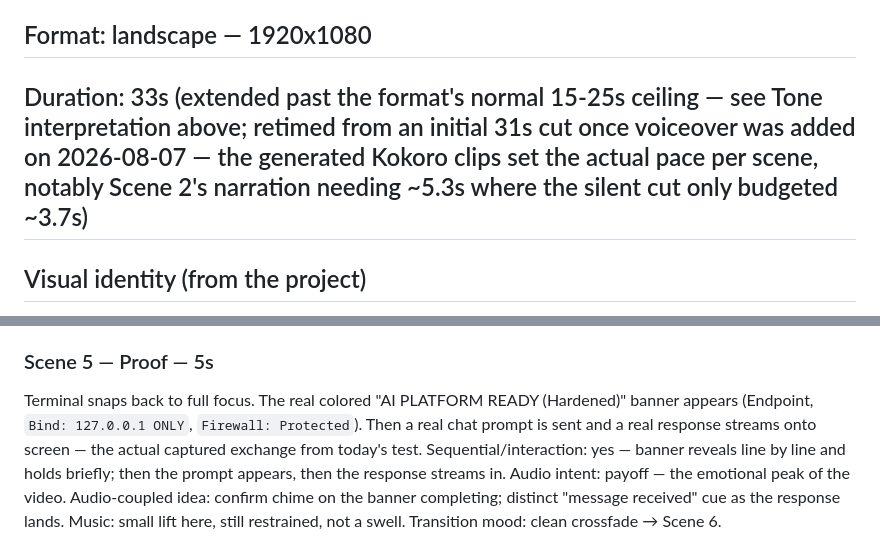
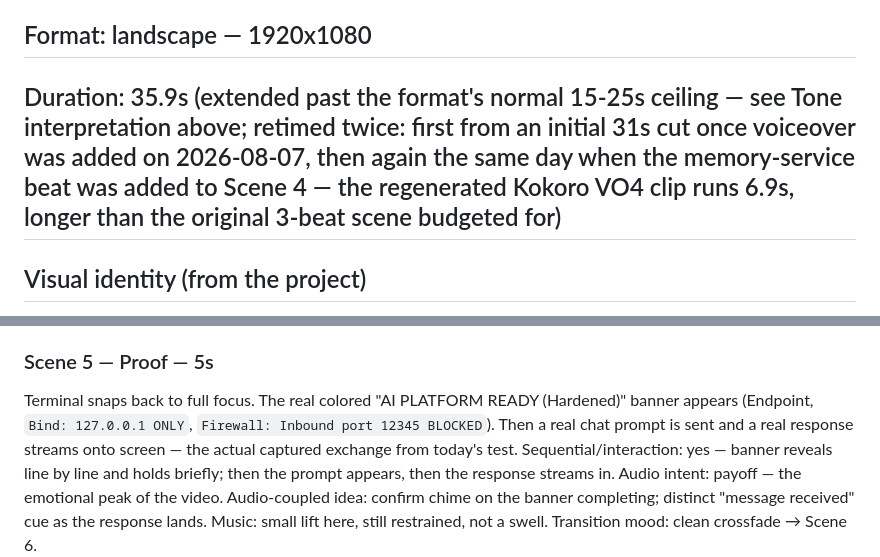
Before and after one commit to veeresh-bikkaneti/airlock, a Markdown page: brag-output/brag-plan.md, 2 parts joined by grey strips. GitHub-like rendering.

Commit message:
fix(brag-plan): reconcile Scene 5 banner text to real captured output, sync duration to 35.9s after Scene 4 beat addition

```diff
--- a/brag-output/brag-plan.md
+++ b/brag-output/brag-plan.md
@@ -32,7 +32,7 @@ Entry → key action → result, and this time the "key action" beat is itself t
 - Interpretation: still restrained and real. Deliberately extended past this format's normal 15-25s guidance (to ~31s) because the model-sizing decision is the actual core insight and deserves full-sentence explanation with real reading time, not compressed labels. Everything else stays lean so the extra length buys depth in one place, not padding everywhere.
 
 ## Format: landscape — 1920x1080
-## Duration: 33s (extended past the format's normal 15-25s ceiling — see Tone interpretation above; retimed from an initial 31s cut once voiceover was added on 2026-08-07 — the generated Kokoro clips set the actual pace per scene, notably Scene 2's narration needing ~5.3s where the silent cut only budgeted ~3.7s)
+## Duration: 35.9s (extended past the format's normal 15-25s ceiling — see Tone interpretation above; retimed twice: first from an initial 31s cut once voiceover was added on 2026-08-07, then again the same day when the memory-service beat was added to Scene 4 — the regenerated Kokoro VO4 clip runs 6.9s, longer than the original 3-beat scene budgeted for)
 
 ## Visual identity (from the project)
 - Background: near-black terminal (`#0C0C0C`, matches Windows Terminal's default dark theme)
@@ -95,7 +95,7 @@ Music: continues low.
 Transition mood: clean slide → Scene 5.
 
 ### Scene 5 — Proof — 5s
-Terminal snaps back to full focus. The real colored "AI PLATFORM READY (Hardened)" banner appears (Endpoint, `Bind: 127.0.0.1 ONLY`, `Firewall: Protected`). Then a real chat prompt is sent and a real response streams onto screen — the actual captured exchange from today's test.
+Terminal snaps back to full focus. The real colored "AI PLATFORM READY (Hardened)" banner appears (Endpoint, `Bind: 127.0.0.1 ONLY`, `Firewall: Inbound port 12345 BLOCKED`). Then a real chat prompt is sent and a real response streams onto screen — the actual captured exchange from today's test.
 Sequential/interaction: yes — banner reveals line by line and holds briefly; then the prompt appears, then the response streams in.
 Audio intent: payoff — the emotional peak of the video.
 Audio-coupled idea: confirm chime on the banner completing; distinct "message received" cue as the response lands.
```
Also changed, not shown: brag-output/composition-brief.md (added, +94 -0 lines).
